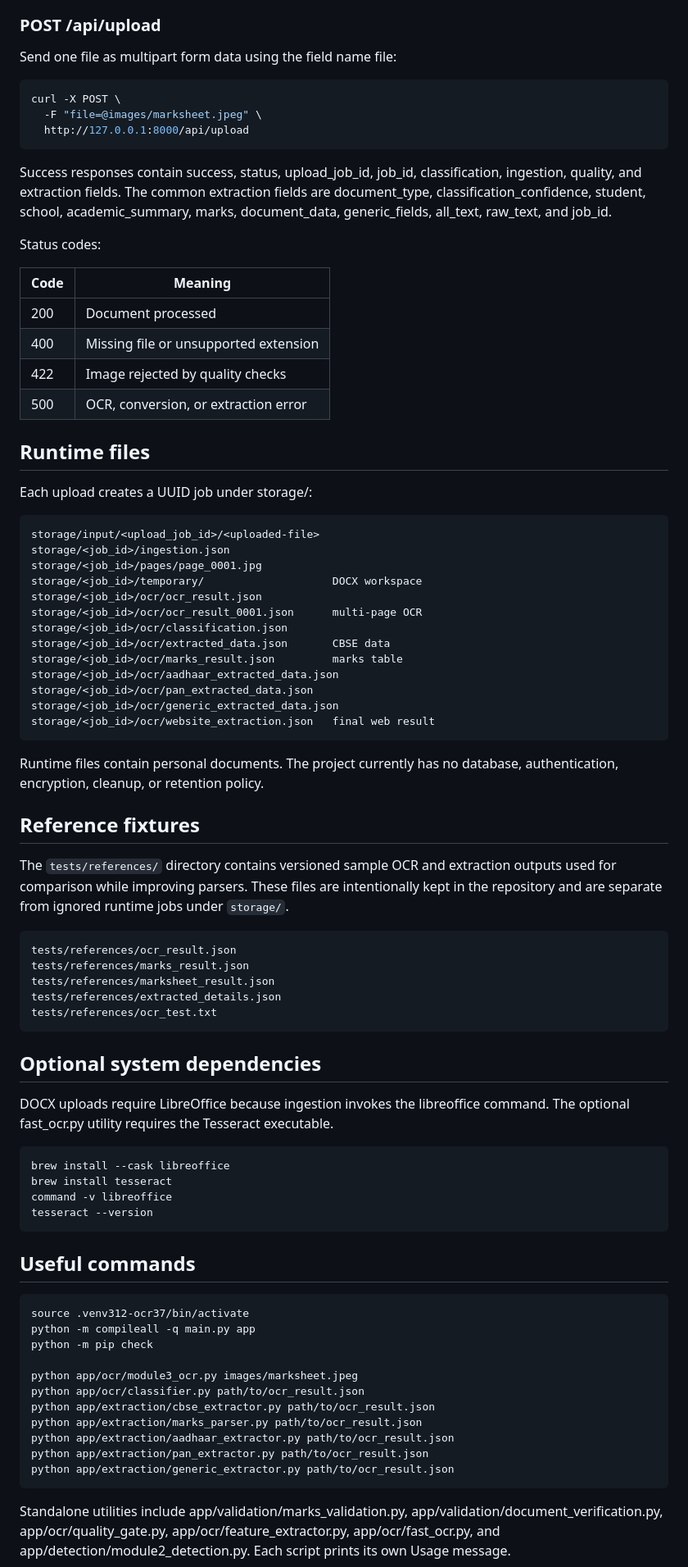
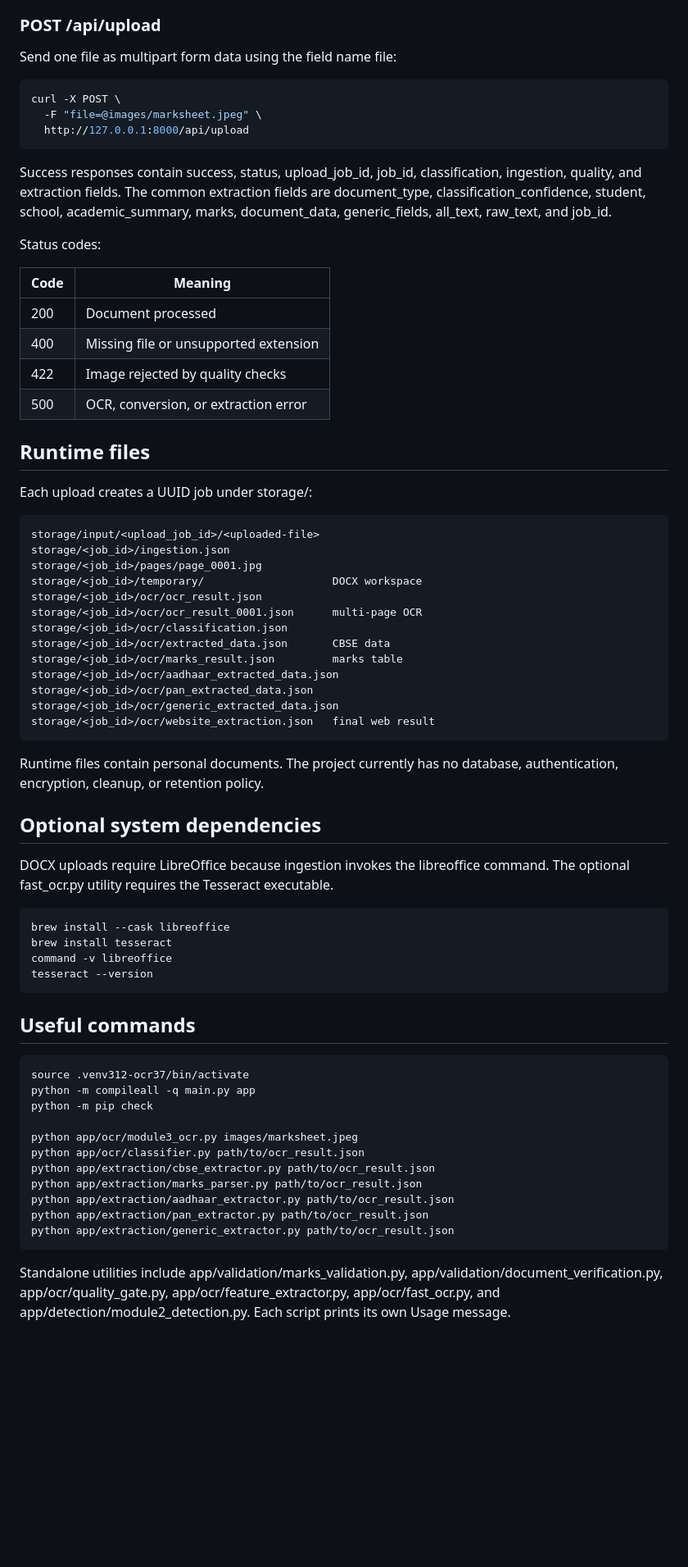
Before and after one commit to ayushfaujdar/Document-Extractor, a Markdown page: README.md, the part around one of its changes. Shown at 82% size. Drawn GitHub-style; blank space fills up the shorter version.

Commit message:
docs: update README code blocks and clean up obsolete reference fixtures section

````diff
--- a/README.md
+++ b/README.md
@@ -109,28 +109,28 @@ Returns the HTML application.
 
 Send one file as multipart form data using the field name file:
 
-~~~bash
+```bash
 curl -X POST \
   -F "file=@images/marksheet.jpeg" \
   http://127.0.0.1:8000/api/upload
-~~~
+```
 
 Success responses contain success, status, upload_job_id, job_id, classification, ingestion, quality, and extraction fields. The common extraction fields are document_type, classification_confidence, student, school, academic_summary, marks, document_data, generic_fields, all_text, raw_text, and job_id.
 
 Status codes:
 
-| Code | Meaning |
-| --- | --- |
-| 200 | Document processed |
-| 400 | Missing file or unsupported extension |
-| 422 | Image rejected by quality checks |
-| 500 | OCR, conversion, or extraction error |
+| Code | Meaning                               |
+| ---- | ------------------------------------- |
+| 200  | Document processed                    |
+| 400  | Missing file or unsupported extension |
+| 422  | Image rejected by quality checks      |
+| 500  | OCR, conversion, or extraction error  |
 
 ## Runtime files
 
 Each upload creates a UUID job under storage/:
 
-~~~text
+```text
 storage/input/<upload_job_id>/<uploaded-file>
 storage/<job_id>/ingestion.json
 storage/<job_id>/pages/page_0001.jpg
@@ -144,36 +144,24 @@ storage/<job_id>/ocr/aadhaar_extracted_data.json
 storage/<job_id>/ocr/pan_extracted_data.json
 storage/<job_id>/ocr/generic_extracted_data.json
 storage/<job_id>/ocr/website_extraction.json   final web result
-~~~
+```
 
 Runtime files contain personal documents. The project currently has no database, authentication, encryption, cleanup, or retention policy.
-
-## Reference fixtures
-
-The `tests/references/` directory contains versioned sample OCR and extraction outputs used for comparison while improving parsers. These files are intentionally kept in the repository and are separate from ignored runtime jobs under `storage/`.
-
-~~~text
-tests/references/ocr_result.json
-tests/references/marks_result.json
-tests/references/marksheet_result.json
-tests/references/extracted_details.json
-tests/references/ocr_test.txt
-~~~
 
 ## Optional system dependencies
 
 DOCX uploads require LibreOffice because ingestion invokes the libreoffice command. The optional fast_ocr.py utility requires the Tesseract executable.
 
-~~~bash
+```bash
 brew install --cask libreoffice
 brew install tesseract
 command -v libreoffice
 tesseract --version
-~~~
+```
 
 ## Useful commands
 
-~~~bash
+```bash
 source .venv312-ocr37/bin/activate
 python -m compileall -q main.py app
 python -m pip check
@@ -185,7 +173,7 @@ python app/extraction/marks_parser.py path/to/ocr_result.json
 python app/extraction/aadhaar_extractor.py path/to/ocr_result.json
 python app/extraction/pan_extractor.py path/to/ocr_result.json
 python app/extraction/generic_extractor.py path/to/ocr_result.json
-~~~
+```
 
 Standalone utilities include app/validation/marks_validation.py, app/validation/document_verification.py, app/ocr/quality_gate.py, app/ocr/feature_extractor.py, app/ocr/fast_ocr.py, and app/detection/module2_detection.py. Each script prints its own Usage message.
 
````
Also changed, not shown: other parts of README.md (+8 -8 lines).
